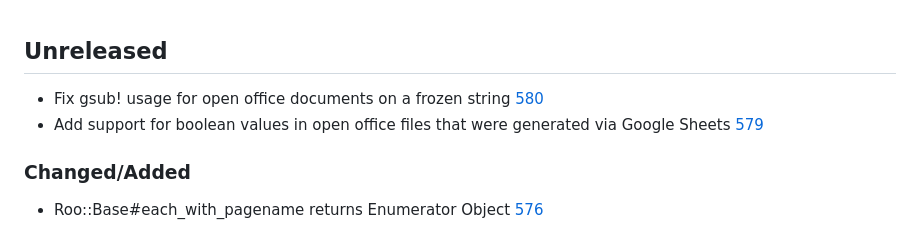
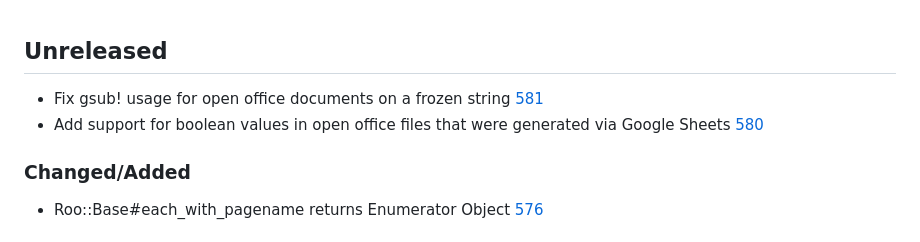
Before and after one commit to roo-rb/roo, a Markdown page: CHANGELOG.md, the part around the change. Drawn GitHub-style.

Commit message:
Fix changelog links & PR numbers

```diff
--- a/CHANGELOG.md
+++ b/CHANGELOG.md
@@ -1,6 +1,6 @@
 ##  Unreleased
-- Fix gsub! usage for open office documents on a frozen string [580](https://github.com/roo-rb/roo/pull/580)
-- Add support for boolean values in open office files that were generated via Google Sheets [579](https://github.com/roo-rb/roo/pull/579)
+- Fix gsub! usage for open office documents on a frozen string [581](https://github.com/roo-rb/roo/pull/581)
+- Add support for boolean values in open office files that were generated via Google Sheets [580](https://github.com/roo-rb/roo/pull/580)
 
 ### Changed/Added
 - Roo::Base#each_with_pagename returns Enumerator Object [576](https://github.com/roo-rb/roo/pull/576)
```
